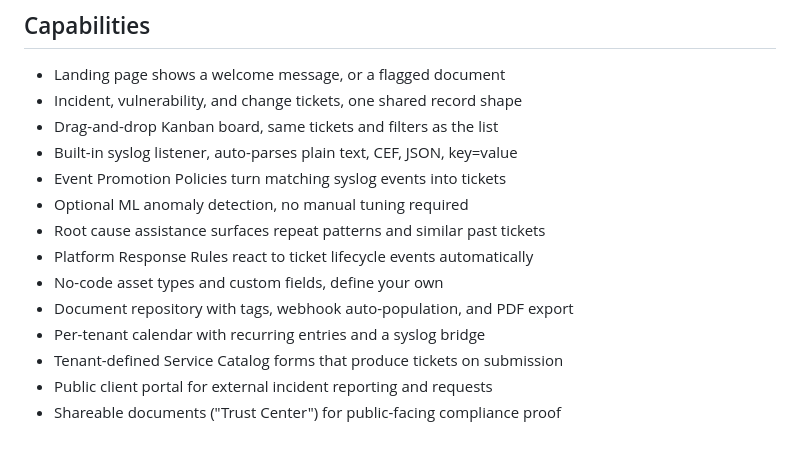
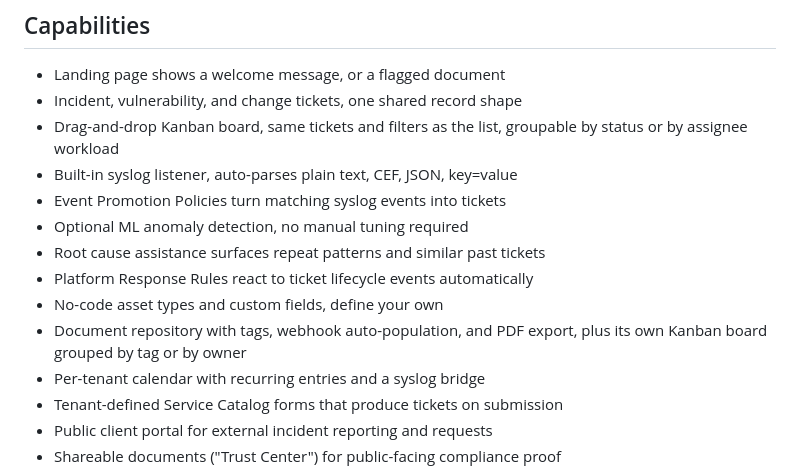
Before and after one commit to timlossev/rain, a Markdown page: README.md, the part around the change. GitHub-like rendering; blank space fills up the shorter version.

Commit message:
README.md: mention both Kanban boards' grouping options
Tickets: status or assignee workload. Documents: tag or owner --
the new board added this session, not previously mentioned here at
all.

```diff
--- a/README.md
+++ b/README.md
@@ -42,14 +42,16 @@ at RAIN is enough to get started.
 
 - Landing page shows a welcome message, or a flagged document
 - Incident, vulnerability, and change tickets, one shared record shape
-- Drag-and-drop Kanban board, same tickets and filters as the list
+- Drag-and-drop Kanban board, same tickets and filters as the list,
+  groupable by status or by assignee workload
 - Built-in syslog listener, auto-parses plain text, CEF, JSON, key=value
 - Event Promotion Policies turn matching syslog events into tickets
 - Optional ML anomaly detection, no manual tuning required
 - Root cause assistance surfaces repeat patterns and similar past tickets
 - Platform Response Rules react to ticket lifecycle events automatically
 - No-code asset types and custom fields, define your own
-- Document repository with tags, webhook auto-population, and PDF export
+- Document repository with tags, webhook auto-population, and PDF
+  export, plus its own Kanban board grouped by tag or by owner
 - Per-tenant calendar with recurring entries and a syslog bridge
 - Tenant-defined Service Catalog forms that produce tickets on submission
 - Public client portal for external incident reporting and requests
```
